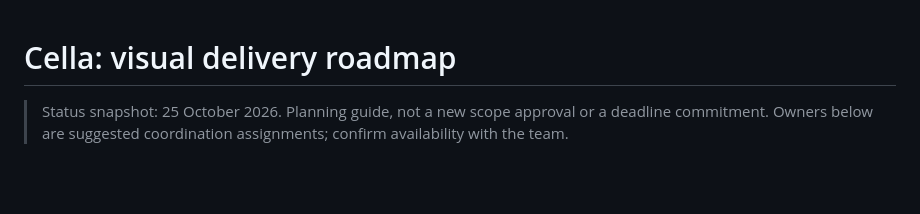
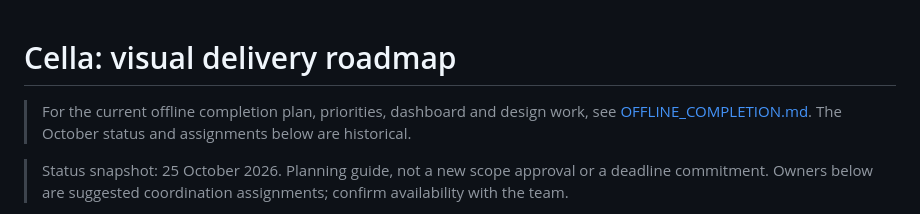
Before and after one commit to boscopatrick907-coder/sji-innova, a Markdown page: docs/roadmap/ROADMAP.md, the part around the change. GitHub-like rendering; blank space fills up the shorter version.

Commit message:
Document offline completion, dashboard and design roadmap

```diff
--- a/docs/roadmap/ROADMAP.md
+++ b/docs/roadmap/ROADMAP.md
@@ -1,4 +1,6 @@
 # Cella: visual delivery roadmap
+
+> For the current offline completion plan, priorities, dashboard and design work, see [OFFLINE_COMPLETION.md](OFFLINE_COMPLETION.md). The October status and assignments below are historical.
 
 > Status snapshot: 25 October 2026. Planning guide, not a new scope approval or a deadline commitment. Owners below are suggested coordination assignments; confirm availability with the team.
 
```
Also changed, not shown: docs/roadmap/OFFLINE_COMPLETION.md (added, +256 -0 lines).
